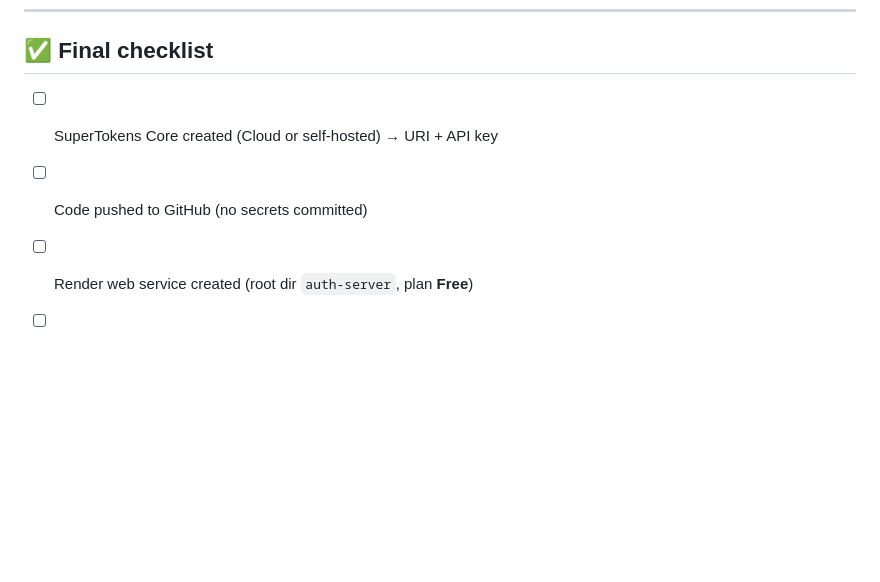
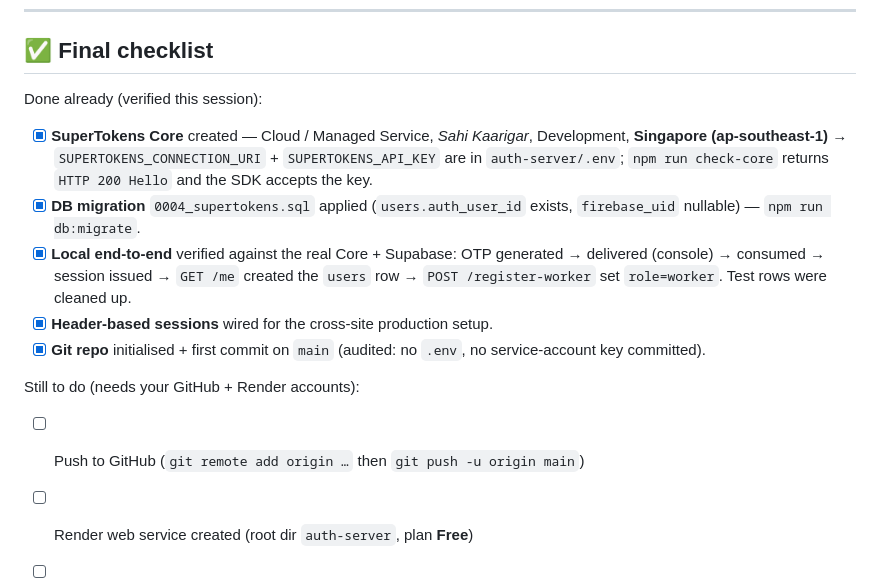
Before and after one commit to bilaldigitalsolutions/sahikaarigar, a Markdown page: RENDER_DEPLOY.md, the part around the change. GitHub-like rendering; blank space fills up the shorter version.

```diff
--- a/RENDER_DEPLOY.md
+++ b/RENDER_DEPLOY.md
@@ -285,8 +285,26 @@ it to `Session.init()` and redeploy.
 
 ## ✅ Final checklist
 
-- [ ] SuperTokens Core created (Cloud or self-hosted) → URI + API key
-- [ ] Code pushed to GitHub (no secrets committed)
+Done already (verified this session):
+
+- [x] **SuperTokens Core** created — Cloud / Managed Service, *Sahi Kaarigar*,
+      Development, **Singapore (ap-southeast-1)**
+      → `SUPERTOKENS_CONNECTION_URI` + `SUPERTOKENS_API_KEY` are in
+      `auth-server/.env`; `npm run check-core` returns `HTTP 200 Hello` and the
+      SDK accepts the key.
+- [x] **DB migration** `0004_supertokens.sql` applied (`users.auth_user_id`
+      exists, `firebase_uid` nullable) — `npm run db:migrate`.
+- [x] **Local end-to-end** verified against the real Core + Supabase:
+      OTP generated → delivered (console) → consumed → session issued →
+      `GET /me` created the `users` row → `POST /register-worker` set
+      `role=worker`. Test rows were cleaned up.
+- [x] **Header-based sessions** wired for the cross-site production setup.
+- [x] **Git repo** initialised + first commit on `main` (audited: no `.env`,
+      no service-account key committed).
+
+Still to do (needs your GitHub + Render accounts):
+
+- [ ] Push to GitHub (`git remote add origin …` then `git push -u origin main`)
 - [ ] Render web service created (root dir `auth-server`, plan **Free**)
 - [ ] Env vars set (`SUPERTOKENS_*`, `SUPABASE_*`, `WEBSITE_DOMAIN`)
 - [ ] `https://<service>.onrender.com/health` returns `{"ok":true,…}`
```
